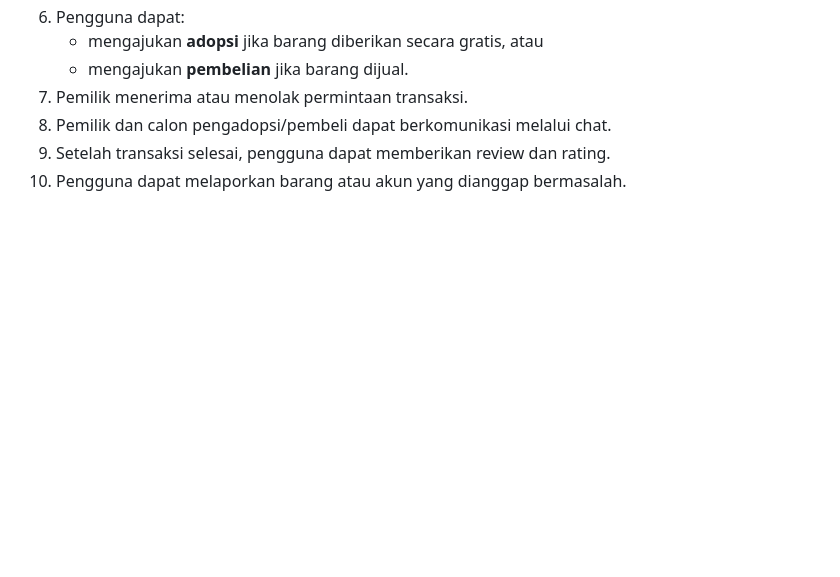
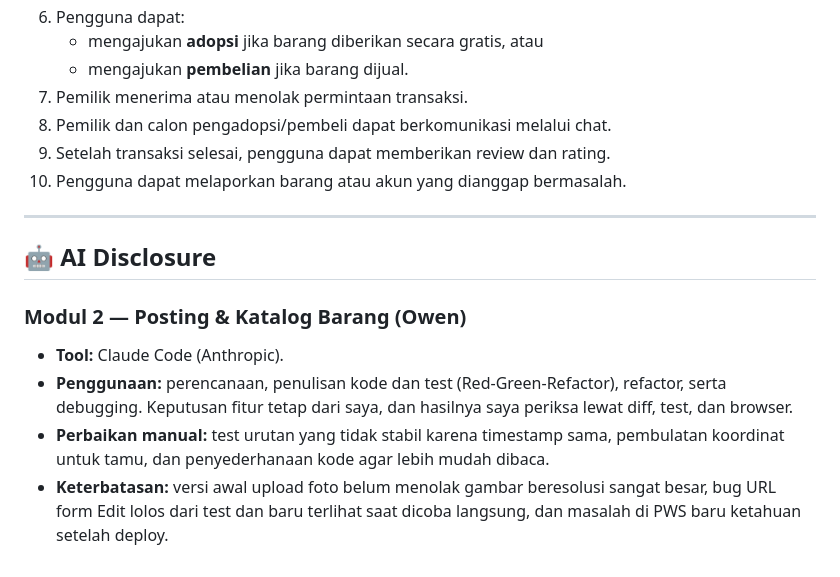
Before and after one commit to pbp-b-kelompok-2/ui-kembali, a Markdown page: README.md, the part around one of its changes. Drawn GitHub-style; blank space fills up the shorter version.

```diff
--- a/README.md
+++ b/README.md
@@ -120,3 +165,14 @@ Secara umum, alur penggunaan UIKembali adalah sebagai berikut:
 8. Pemilik dan calon pengadopsi/pembeli dapat berkomunikasi melalui chat.
 9. Setelah transaksi selesai, pengguna dapat memberikan review dan rating.
 10. Pengguna dapat melaporkan barang atau akun yang dianggap bermasalah.
+
+---
+
+## 🤖 AI Disclosure
+
+### Modul 2 — Posting & Katalog Barang (Owen)
+
+- **Tool:** Claude Code (Anthropic).
+- **Penggunaan:** perencanaan, penulisan kode dan test (Red-Green-Refactor), refactor, serta debugging. Keputusan fitur tetap dari saya, dan hasilnya saya periksa lewat diff, test, dan browser.
+- **Perbaikan manual:** test urutan yang tidak stabil karena timestamp sama, pembulatan koordinat untuk tamu, dan penyederhanaan kode agar lebih mudah dibaca.
+- **Keterbatasan:** versi awal upload foto belum menolak gambar beresolusi sangat besar, bug URL form Edit lolos dari test dan baru terlihat saat dicoba langsung, dan masalah di PWS baru ketahuan setelah deploy.
```
Also changed, not shown: other parts of README.md (+45 -0 lines).
